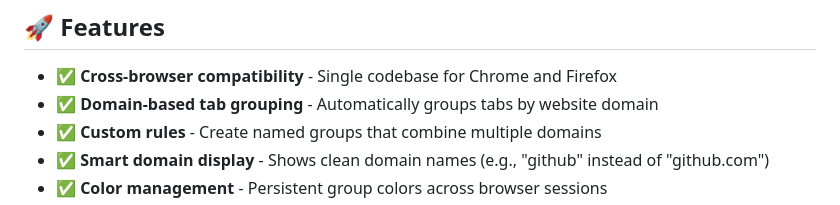
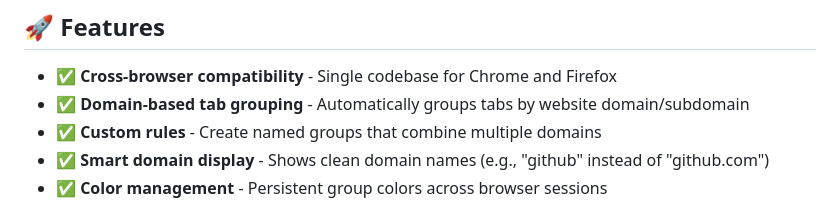
Before and after one commit to nitzanpap/auto-tab-groups, a Markdown page: extension/README.md, the part around the change. Rendered like a GitHub page.

Commit message:
docs: update README to clarify domain-based tab grouping includes subdomains

```diff
--- a/extension/README.md
+++ b/extension/README.md
@@ -11,7 +11,7 @@ If you like this extension, please consider rating it 5 stars :)
 ## 🚀 Features
 
 - ✅ **Cross-browser compatibility** - Single codebase for Chrome and Firefox
-- ✅ **Domain-based tab grouping** - Automatically groups tabs by website domain
+- ✅ **Domain-based tab grouping** - Automatically groups tabs by website domain/subdomain
 - ✅ **Custom rules** - Create named groups that combine multiple domains
 - ✅ **Smart domain display** - Shows clean domain names (e.g., "github" instead of "github.com")
 - ✅ **Color management** - Persistent group colors across browser sessions
```
